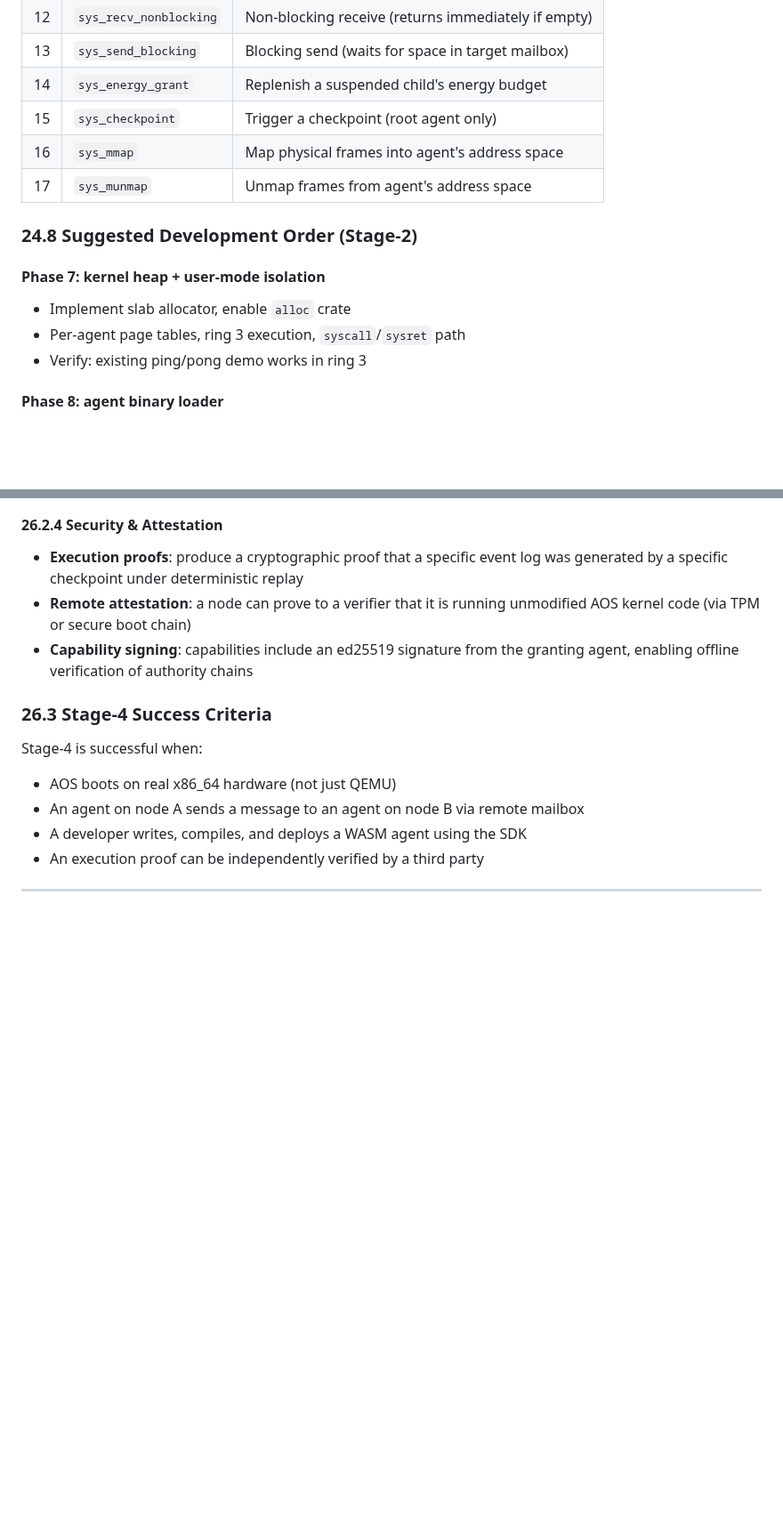
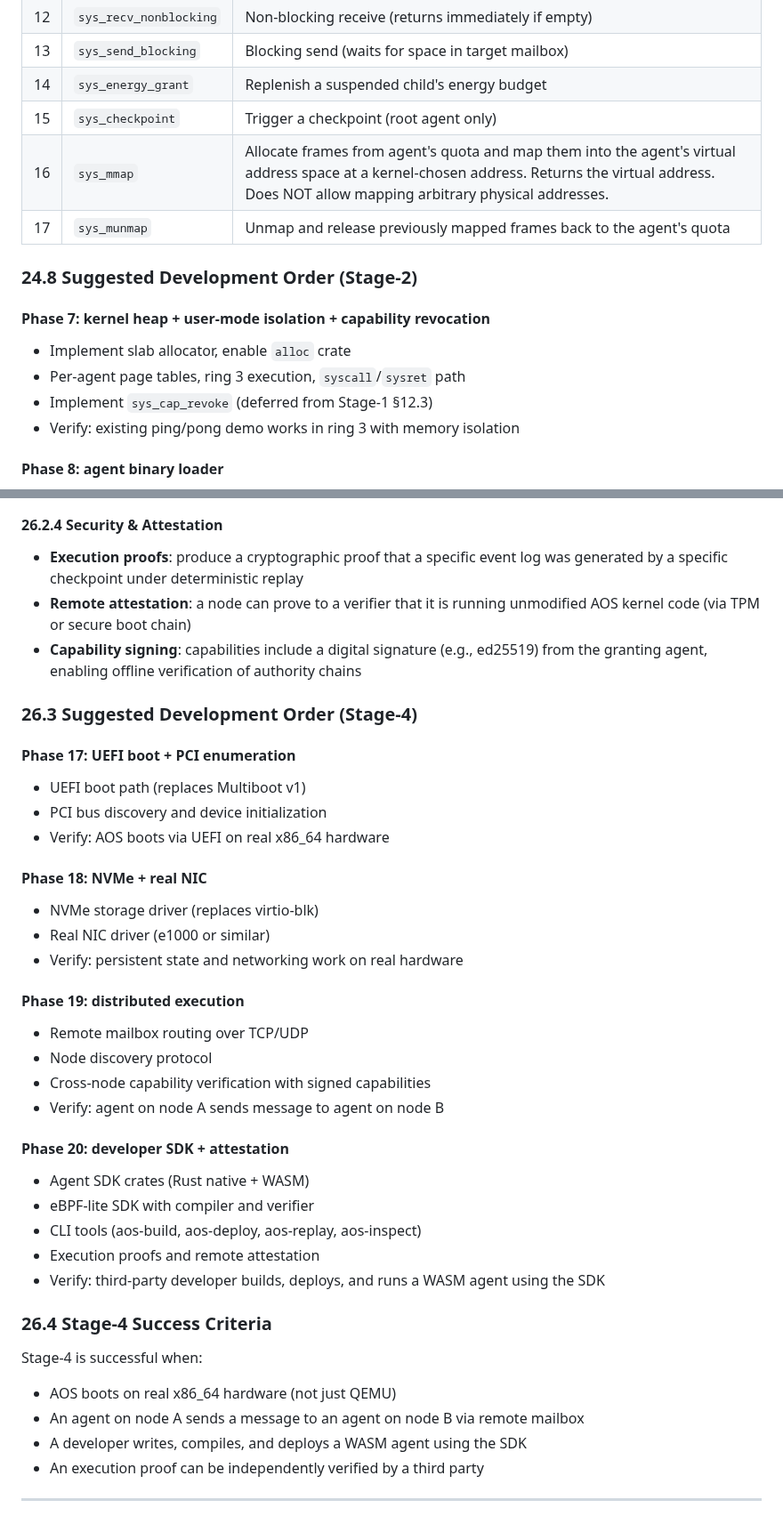
Before and after one commit to tosnetwork/webTOS, a Markdown page: yellowpaper.md, 2 parts joined by grey strips. Shown at 89% size. GitHub-like rendering; blank space fills up the shorter version.

```diff
--- a/yellowpaper.md
+++ b/yellowpaper.md
@@ -1226,16 +1227,17 @@ Introduce execution snapshots for debugging and replay:
 | 13 | `sys_send_blocking` | Blocking send (waits for space in target mailbox) |
 | 14 | `sys_energy_grant` | Replenish a suspended child's energy budget |
 | 15 | `sys_checkpoint` | Trigger a checkpoint (root agent only) |
-| 16 | `sys_mmap` | Map physical frames into agent's address space |
-| 17 | `sys_munmap` | Unmap frames from agent's address space |
+| 16 | `sys_mmap` | Allocate frames from agent's quota and map them into the agent's virtual address space at a kernel-chosen address. Returns the virtual address. Does NOT allow mapping arbitrary physical addresses. |
+| 17 | `sys_munmap` | Unmap and release previously mapped frames back to the agent's quota |
 
 ### 24.8 Suggested Development Order (Stage-2)
 
-#### Phase 7: kernel heap + user-mode isolation
+#### Phase 7: kernel heap + user-mode isolation + capability revocation
 
 * Implement slab allocator, enable `alloc` crate
 * Per-agent page tables, ring 3 execution, `syscall`/`sysret` path
-* Verify: existing ping/pong demo works in ring 3
+* Implement `sys_cap_revoke` (deferred from Stage-1 §12.3)
+* Verify: existing ping/pong demo works in ring 3 with memory isolation
 
 #### Phase 8: agent binary loader
 
@@ -1430,9 +1471,38 @@ Stage-4 expands AOS from a QEMU-only platform into a deployable system with real
 
 * **Execution proofs**: produce a cryptographic proof that a specific event log was generated by a specific checkpoint under deterministic replay
 * **Remote attestation**: a node can prove to a verifier that it is running unmodified AOS kernel code (via TPM or secure boot chain)
-* **Capability signing**: capabilities include an ed25519 signature from the granting agent, enabling offline verification of authority chains
-
-### 26.3 Stage-4 Success Criteria
+* **Capability signing**: capabilities include a digital signature (e.g., ed25519) from the granting agent, enabling offline verification of authority chains
+
+### 26.3 Suggested Development Order (Stage-4)
+
+#### Phase 17: UEFI boot + PCI enumeration
+
+* UEFI boot path (replaces Multiboot v1)
+* PCI bus discovery and device initialization
+* Verify: AOS boots via UEFI on real x86_64 hardware
+
+#### Phase 18: NVMe + real NIC
+
+* NVMe storage driver (replaces virtio-blk)
+* Real NIC driver (e1000 or similar)
+* Verify: persistent state and networking work on real hardware
+
+#### Phase 19: distributed execution
+
+* Remote mailbox routing over TCP/UDP
+* Node discovery protocol
+* Cross-node capability verification with signed capabilities
+* Verify: agent on node A sends message to agent on node B
+
+#### Phase 20: developer SDK + attestation
+
+* Agent SDK crates (Rust native + WASM)
+* eBPF-lite SDK with compiler and verifier
+* CLI tools (aos-build, aos-deploy, aos-replay, aos-inspect)
+* Execution proofs and remote attestation
+* Verify: third-party developer builds, deploys, and runs a WASM agent using the SDK
+
+### 26.4 Stage-4 Success Criteria
 
 Stage-4 is successful when:
 
```
Also changed, not shown: other parts of yellowpaper.md (+54 -14 lines).
